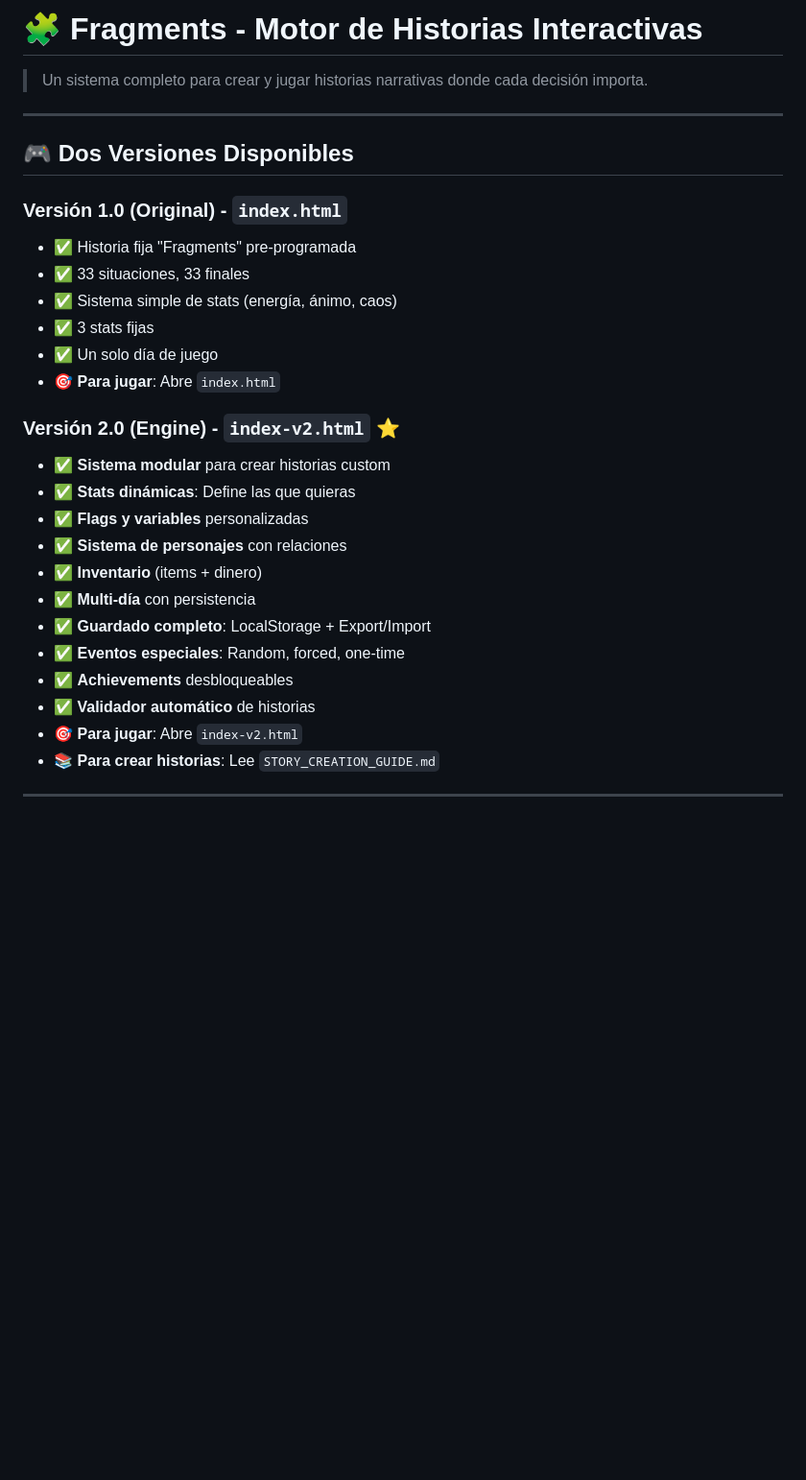
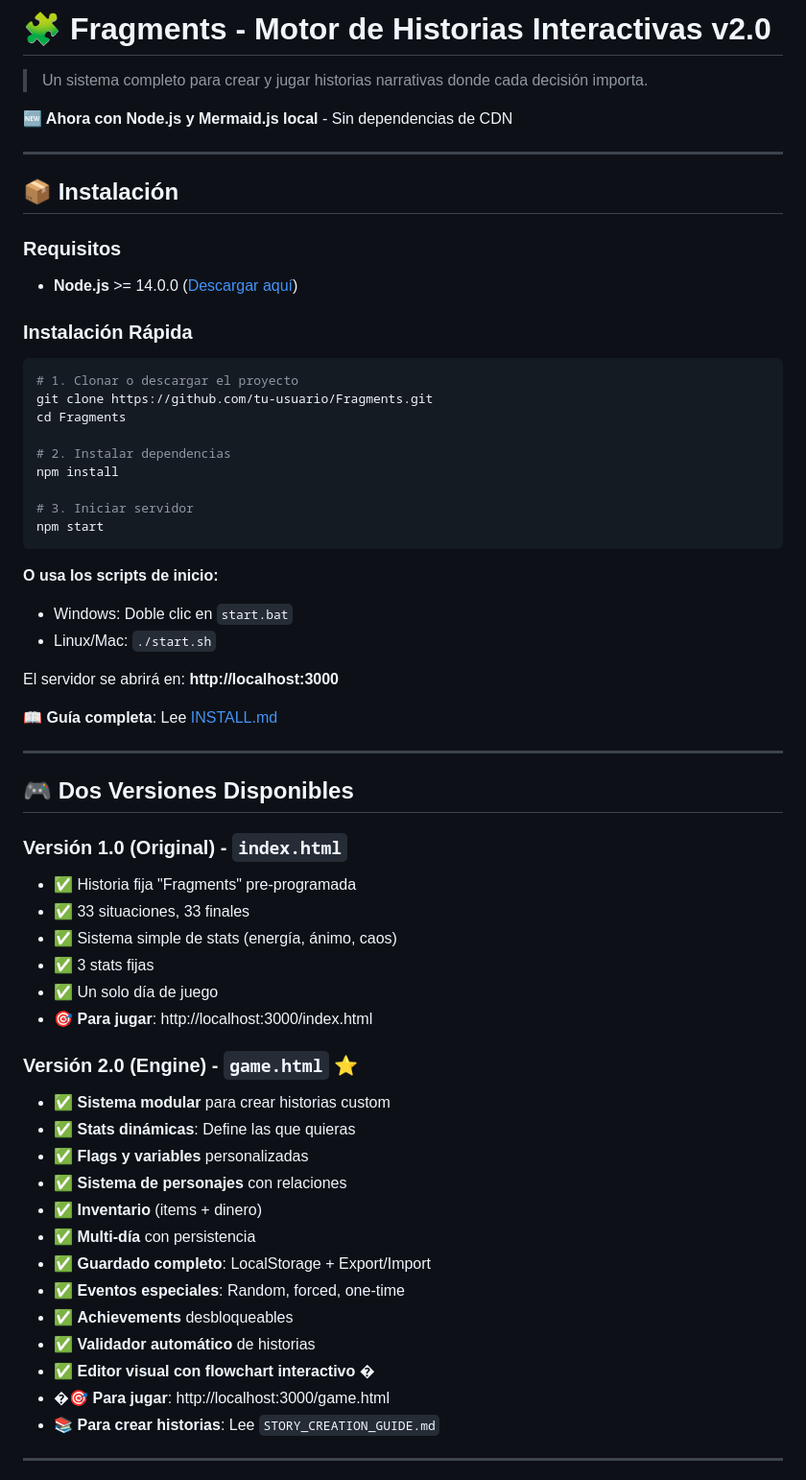
Before and after one commit to yerlinson10/Fragments, a Markdown page: README.md, the part around one of its changes. Shown at 96% size. GitHub-like rendering; blank space fills up the shorter version.

````diff
--- a/README.md
+++ b/README.md
@@ -1,6 +1,37 @@
-# 🧩 Fragments - Motor de Historias Interactivas
+# 🧩 Fragments - Motor de Historias Interactivas v2.0
 
 > Un sistema completo para crear y jugar historias narrativas donde cada decisión importa.
+
+**🆕 Ahora con Node.js y Mermaid.js local** - Sin dependencias de CDN
+
+---
+
+## 📦 Instalación
+
+### Requisitos
+- **Node.js** >= 14.0.0 ([Descargar aquí](https://nodejs.org/))
+
+### Instalación Rápida
+
+```bash
+# 1. Clonar o descargar el proyecto
+git clone https://github.com/tu-usuario/Fragments.git
+cd Fragments
+
+# 2. Instalar dependencias
+npm install
+
+# 3. Iniciar servidor
+npm start
+```
+
+**O usa los scripts de inicio:**
+- Windows: Doble clic en `start.bat`
+- Linux/Mac: `./start.sh`
+
+El servidor se abrirá en: **http://localhost:3000**
+
+📖 **Guía completa**: Lee [INSTALL.md](./INSTALL.md)
 
 ---
 
@@ -12,9 +43,9 @@
 - ✅ Sistema simple de stats (energía, ánimo, caos)
 - ✅ 3 stats fijas
 - ✅ Un solo día de juego
-- 🎯 **Para jugar**: Abre `index.html`
+- 🎯 **Para jugar**: http://localhost:3000/index.html
 
-### **Versión 2.0 (Engine)** - `index-v2.html` ⭐
+### **Versión 2.0 (Engine)** - `game.html` ⭐
 - ✅ **Sistema modular** para crear historias custom
 - ✅ **Stats dinámicas**: Define las que quieras
 - ✅ **Flags y variables** personalizadas
@@ -25,7 +56,8 @@
 - ✅ **Eventos especiales**: Random, forced, one-time
 - ✅ **Achievements** desbloqueables
 - ✅ **Validador automático** de historias
-- 🎯 **Para jugar**: Abre `index-v2.html`
+- ✅ **Editor visual con flowchart interactivo** �
+- �🎯 **Para jugar**: http://localhost:3000/game.html
 - 📚 **Para crear historias**: Lee `STORY_CREATION_GUIDE.md`
 
 ---
````
Also changed, not shown: other parts of README.md (+27 -8 lines).
